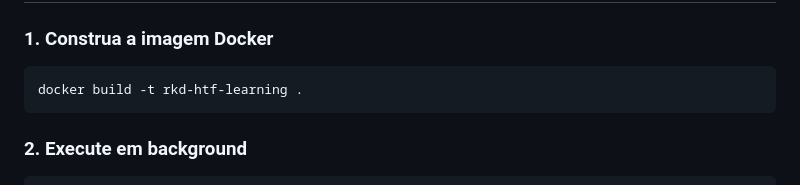
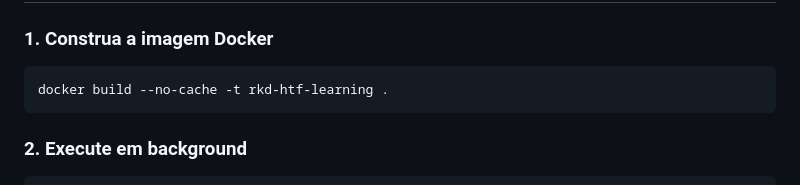
Before and after one commit to madrijkaard/rkd-htf-learning, a Markdown page: README.md, the part around the change. GitHub-like rendering.

Commit message:
Inintial commit

````diff
--- a/README.md
+++ b/README.md
@@ -103,7 +103,7 @@ Acesse em: [http://localhost:8000](http://localhost:8000)
 ### 1. Construa a imagem Docker
 
 ```bash
-docker build -t rkd-htf-learning .
+docker build --no-cache -t rkd-htf-learning .
 ```
 
 ### 2. Execute em background
````
